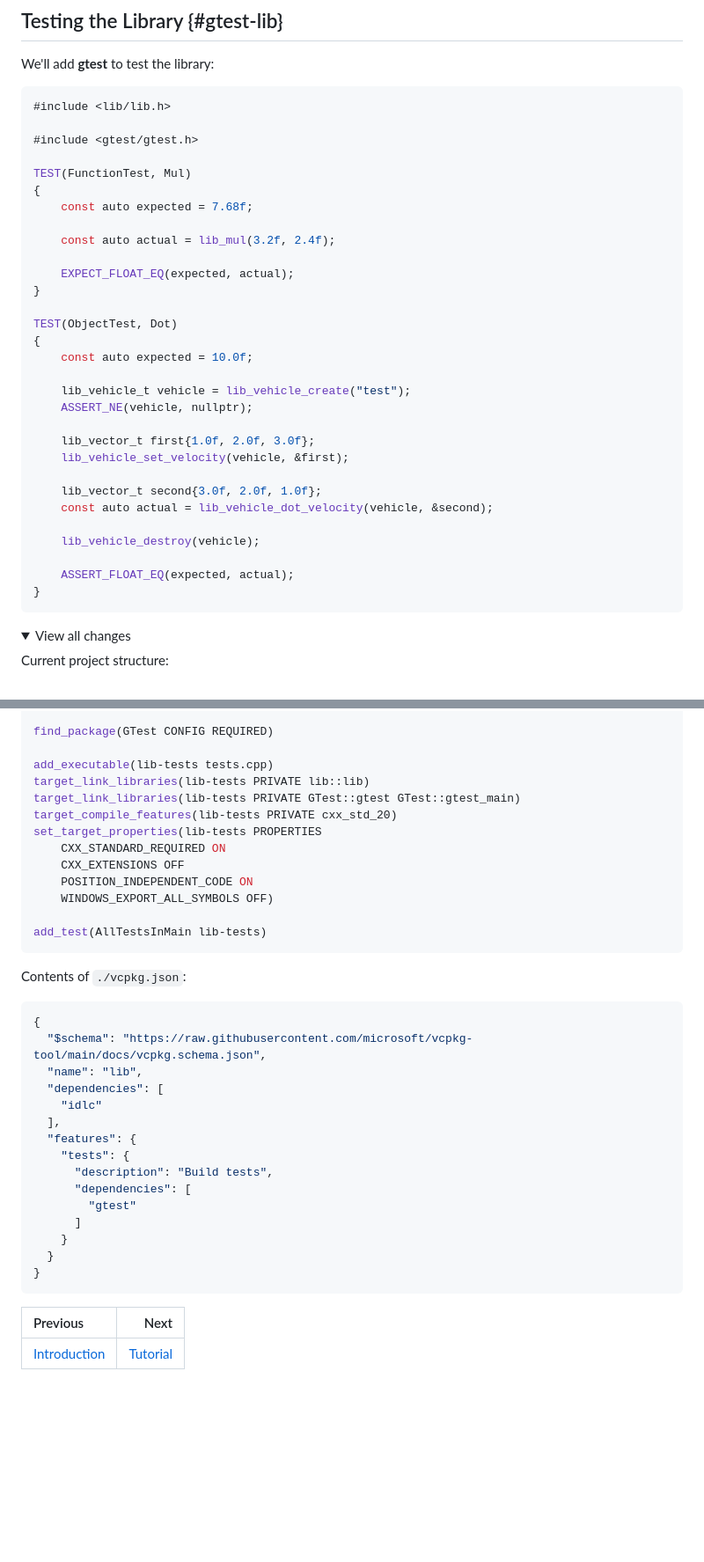
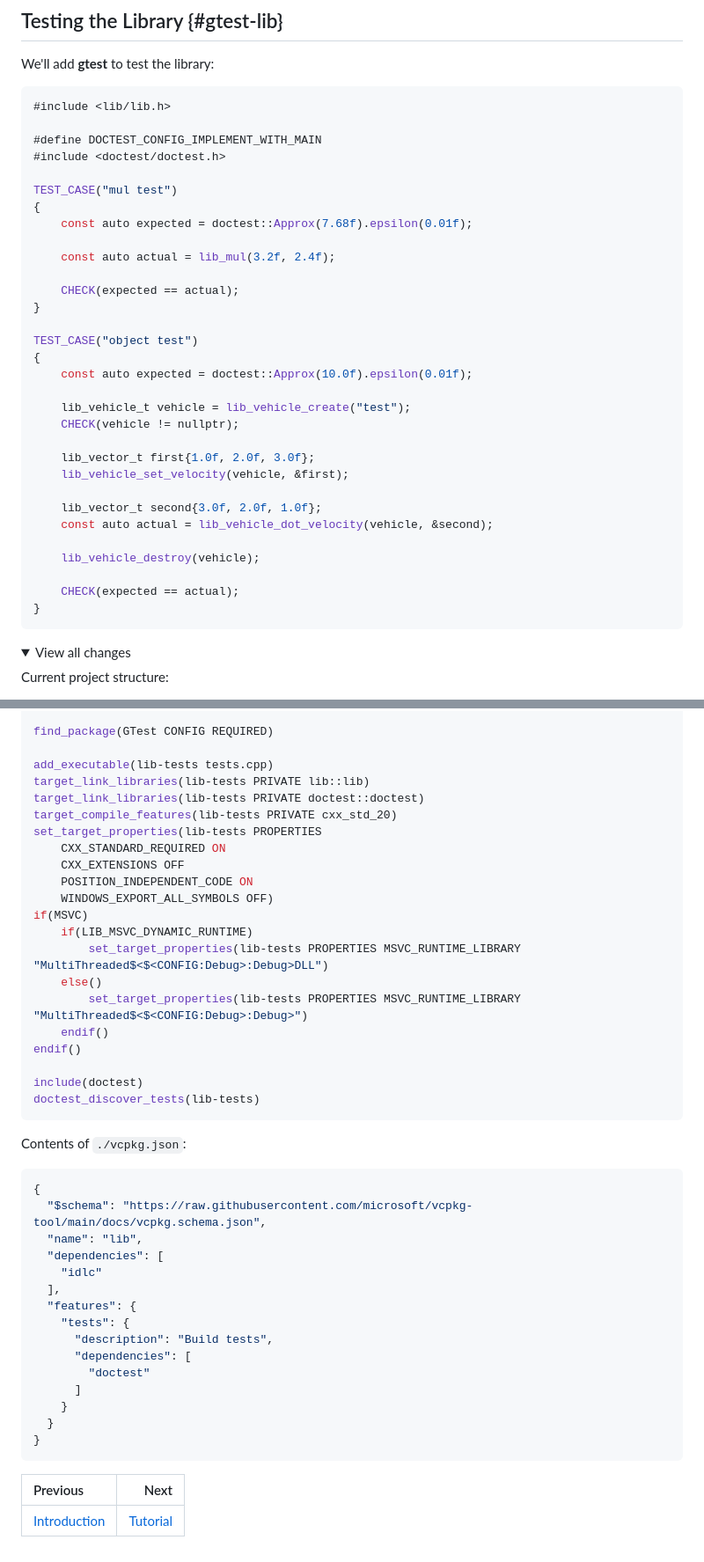
Before and after one commit to VladimirShaleev/idlc, a Markdown page: doc/quick-start.md, 2 parts joined by grey strips. Shown: that part at 88% size. Drawn GitHub-style; folded sections open; blank space fills up the shorter version.

Commit message:
Update Quick Start sample

````diff
--- a/doc/quick-start.md
+++ b/doc/quick-start.md
@@ -263,23 +263,24 @@ We'll add **gtest** to test the library:
 ```cpp
 #include <lib/lib.h>
 
-#include <gtest/gtest.h>
+#define DOCTEST_CONFIG_IMPLEMENT_WITH_MAIN
+#include <doctest/doctest.h>
 
-TEST(FunctionTest, Mul)
+TEST_CASE("mul test")
 {
-    const auto expected = 7.68f;
+    const auto expected = doctest::Approx(7.68f).epsilon(0.01f);
 
     const auto actual = lib_mul(3.2f, 2.4f);
 
-    EXPECT_FLOAT_EQ(expected, actual);
+    CHECK(expected == actual);
 }
 
-TEST(ObjectTest, Dot)
+TEST_CASE("object test")
 {
-    const auto expected = 10.0f;
+    const auto expected = doctest::Approx(10.0f).epsilon(0.01f);
 
     lib_vehicle_t vehicle = lib_vehicle_create("test");
-    ASSERT_NE(vehicle, nullptr);
+    CHECK(vehicle != nullptr);
 
     lib_vector_t first{1.0f, 2.0f, 3.0f};
     lib_vehicle_set_velocity(vehicle, &first);
@@ -289,7 +290,7 @@ TEST(ObjectTest, Dot)
 
     lib_vehicle_destroy(vehicle);
 
-    ASSERT_FLOAT_EQ(expected, actual);
+    CHECK(expected == actual);
 }
 ```
 
@@ -420,15 +422,23 @@ find_package(GTest CONFIG REQUIRED)
 
 add_executable(lib-tests tests.cpp)
 target_link_libraries(lib-tests PRIVATE lib::lib)
-target_link_libraries(lib-tests PRIVATE GTest::gtest GTest::gtest_main)
+target_link_libraries(lib-tests PRIVATE doctest::doctest)
 target_compile_features(lib-tests PRIVATE cxx_std_20)
 set_target_properties(lib-tests PROPERTIES
     CXX_STANDARD_REQUIRED ON
     CXX_EXTENSIONS OFF
     POSITION_INDEPENDENT_CODE ON
     WINDOWS_EXPORT_ALL_SYMBOLS OFF)
+if(MSVC)
+    if(LIB_MSVC_DYNAMIC_RUNTIME)
+        set_target_properties(lib-tests PROPERTIES MSVC_RUNTIME_LIBRARY "MultiThreaded$<$<CONFIG:Debug>:Debug>DLL")
+    else()
+        set_target_properties(lib-tests PROPERTIES MSVC_RUNTIME_LIBRARY "MultiThreaded$<$<CONFIG:Debug>:Debug>")
+    endif()
+endif()
 
-add_test(AllTestsInMain lib-tests)
+include(doctest)
+doctest_discover_tests(lib-tests)
 ```
 
 Contents of `./vcpkg.json`:
@@ -444,7 +454,7 @@ Contents of `./vcpkg.json`:
     "tests": {
       "description": "Build tests",
       "dependencies": [
-        "gtest"
+        "doctest"
       ]
     }
   }
@@ -454,8 +464,8 @@ Contents of `./vcpkg.json`:
 
 <div class="section_buttons">
 
-| Previous                          |                      Next |
-|:----------------------------------|--------------------------:|
-| [Introduction](introduction.html) | [Tutorial](tutorial.html) |
+| Previous                   |                      Next |
+|:---------------------------|--------------------------:|
+| [Introduction](index.html) | [Tutorial](tutorial.html) |
 
 </div>
````
Also changed, not shown: other parts of doc/quick-start.md (+1 -0 lines).
